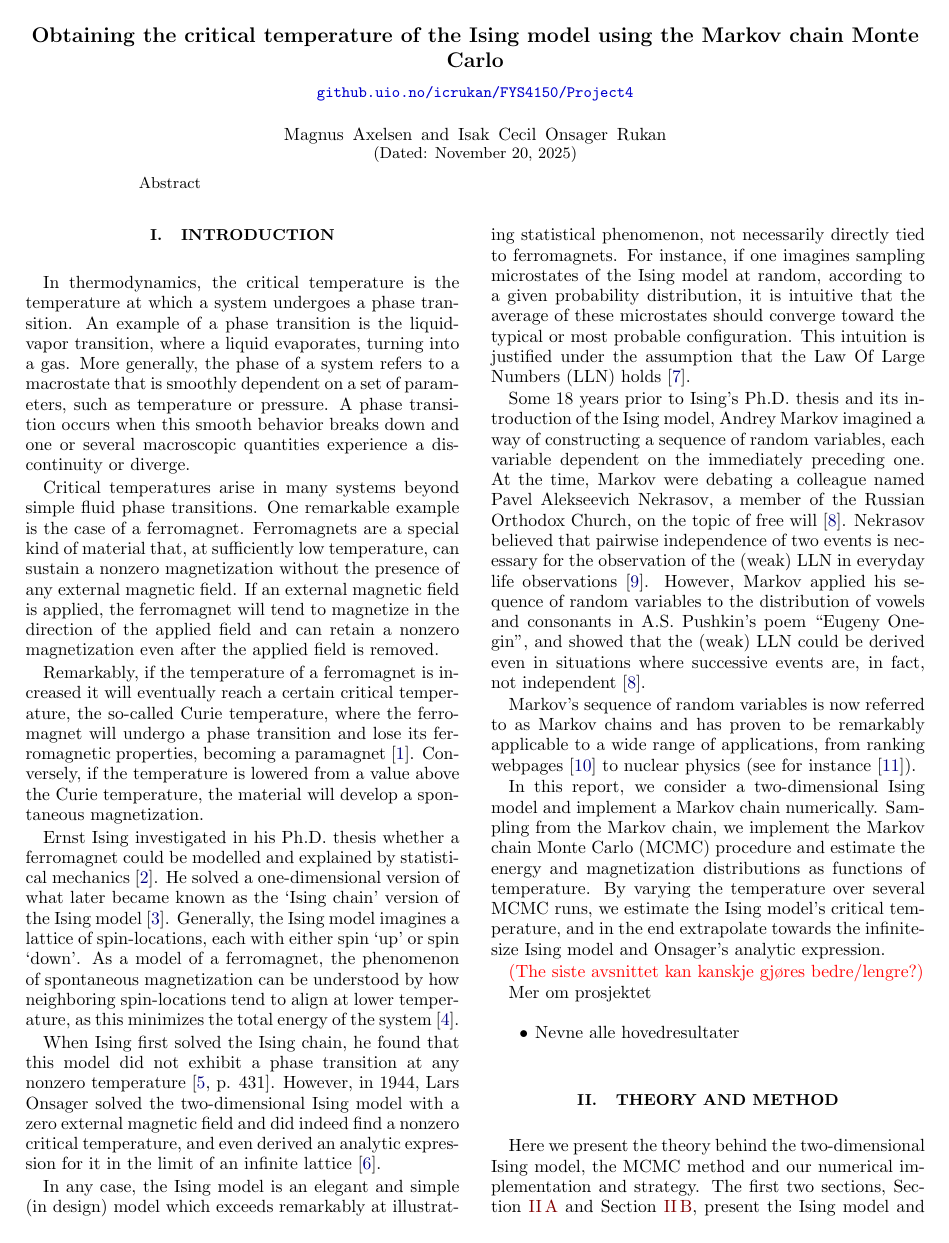
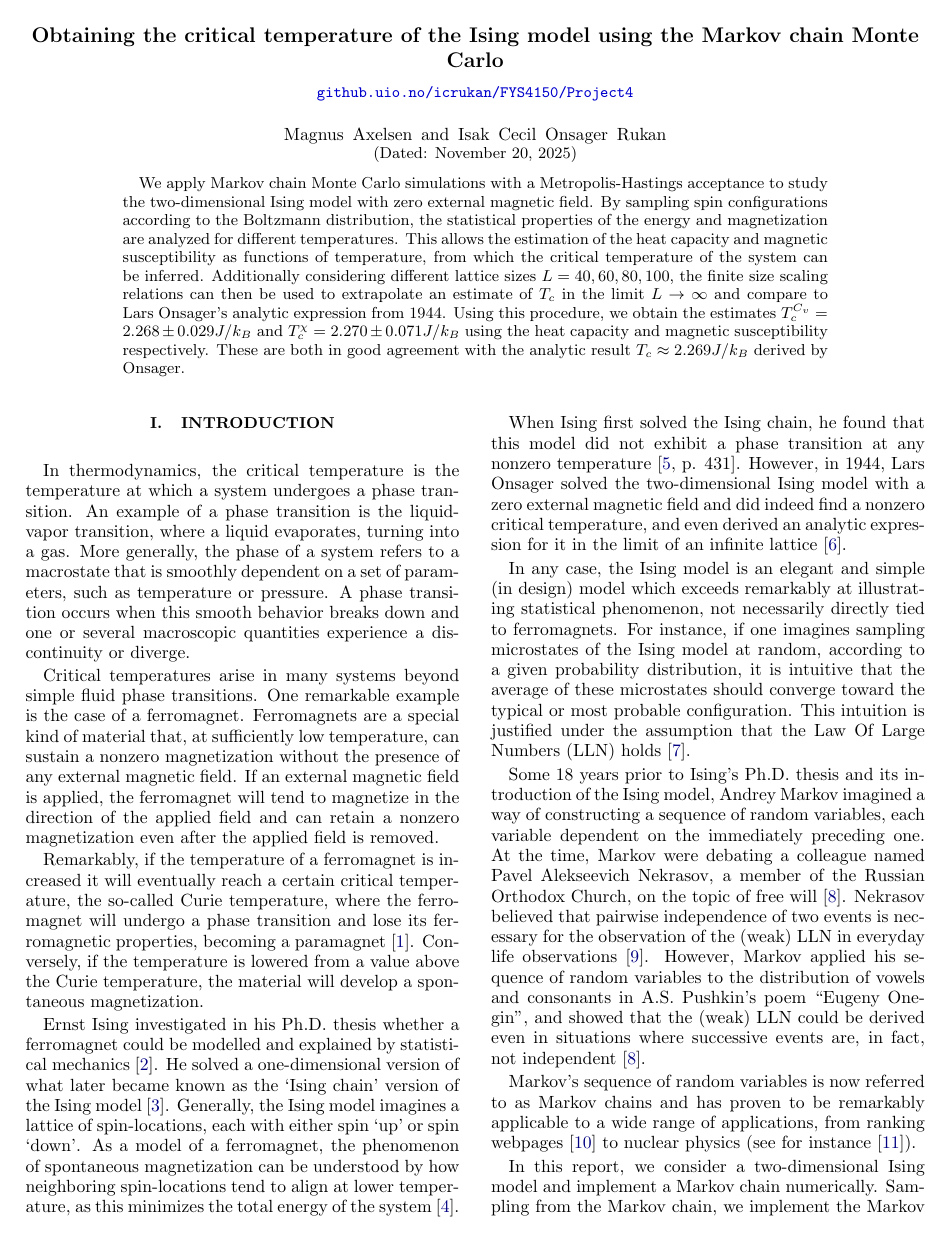
Before and after one commit to isakrukan/FYS4150-Computational-Physics, a LaTeX paper (Project4/main.tex): page 1 of 10. Compiled offline with pdfLaTeX.

Commit message:
Abstract

```diff
--- a/Project4/main.tex
+++ b/Project4/main.tex
@@ -139,7 +139,12 @@
 \noaffiliation                            % ignore this, but keep it.
 
 \begin{abstract}
-    Abstract
+    We apply Markov chain Monte Carlo simulations with a Metropolis-Hastings acceptance to study the two-dimensional Ising model with zero external magnetic field.
+    By sampling spin configurations according to the Boltzmann distribution, the statistical properties of the energy and magnetization are analyzed for different temperatures.
+    This allows the estimation of the heat capacity and magnetic susceptibility as functions of temperature, from which the critical temperature of the system can be inferred.
+    Additionally considering different lattice sizes $L = 40,60,80,100$, the finite size scaling relations can then be used to extrapolate an estimate of $T_c$ in the limit $L\rightarrow \infty$ and compare to Lars Onsager's analytic expression from 1944.
+    Using this procedure, we obtain the estimates $T_c^{C_v} = 2.268 \pm 0.029 J/k_B$ and $T_c^{\chi} = 2.270 \pm 0.071 J/k_B$ using the heat capacity and magnetic susceptibility respectively.
+    These are both in good agreement with the analytic result $T_c \approx 2.269 J/k_B$ derived by Onsager.
 \end{abstract}
 \maketitle
 
```
Also changed, not shown: Project4/main.tex (4 more changed lines).
